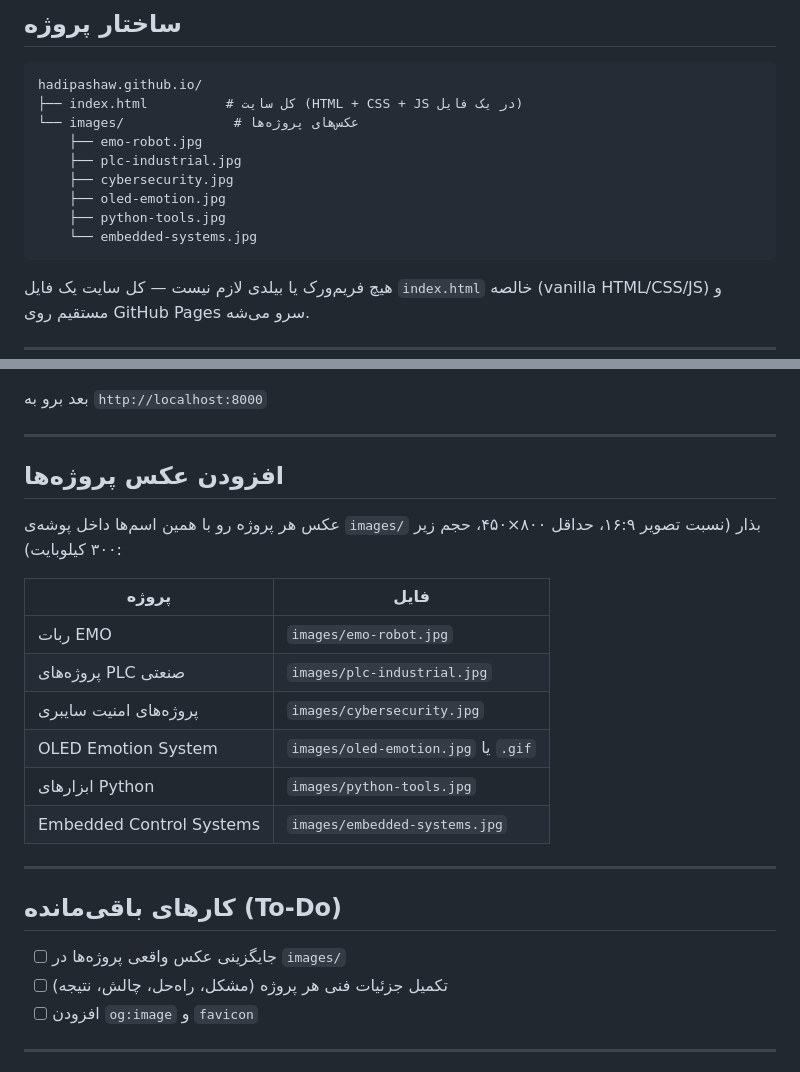
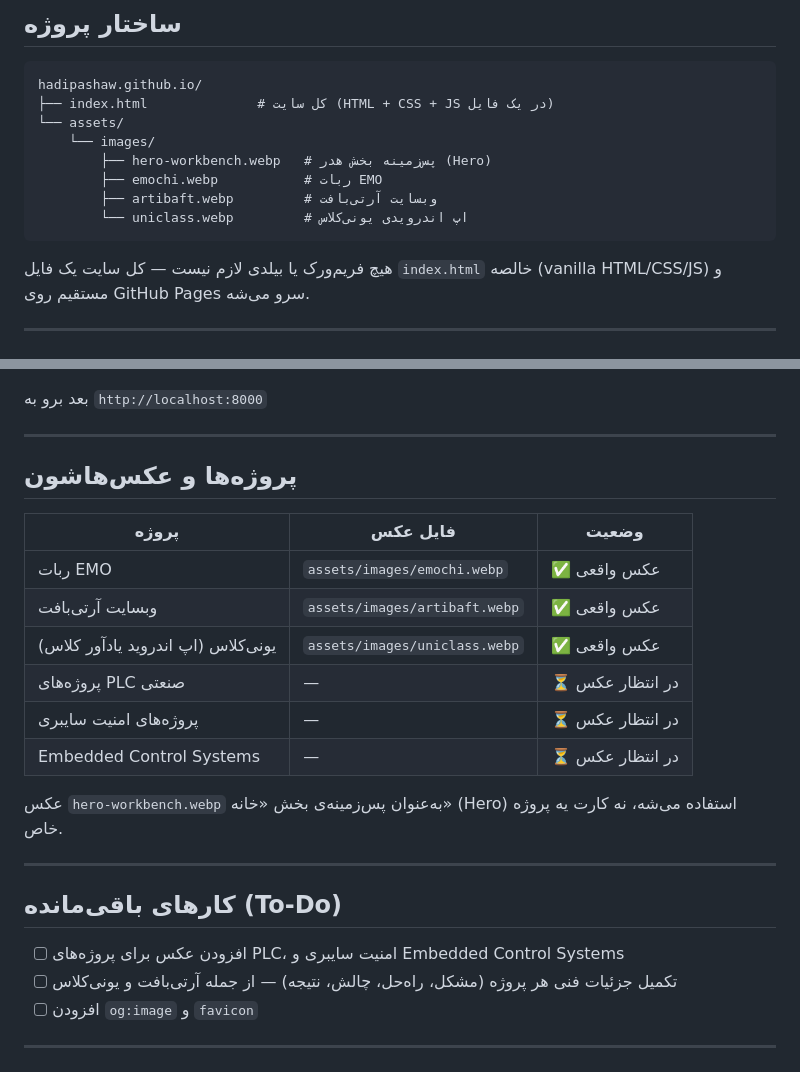
Before and after one commit to hadipashaw/hadipashaw.github.io, a Markdown page: README.md, 2 parts joined by grey strips. Drawn GitHub-style.

````diff
--- a/README.md
+++ b/README.md
@@ -12,14 +12,13 @@
 
 ```
 hadipashaw.github.io/
-├── index.html          # کل سایت (HTML + CSS + JS در یک فایل)
-└── images/              # عکس‌های پروژه‌ها
-    ├── emo-robot.jpg
-    ├── plc-industrial.jpg
-    ├── cybersecurity.jpg
-    ├── oled-emotion.jpg
-    ├── python-tools.jpg
-    └── embedded-systems.jpg
+├── index.html              # کل سایت (HTML + CSS + JS در یک فایل)
+└── assets/
+    └── images/
+        ├── hero-workbench.webp   # پس‌زمینه بخش هدر (Hero)
+        ├── emochi.webp           # ربات EMO
+        ├── artibaft.webp         # وبسایت آرتی‌بافت
+        └── uniclass.webp         # اپ اندرویدی یونی‌کلاس
 ```
 
 هیچ فریم‌ورک یا بیلدی لازم نیست — کل سایت یک فایل `index.html` خالصه (vanilla HTML/CSS/JS) و مستقیم روی GitHub Pages سرو می‌شه.
@@ -63,25 +62,25 @@ python3 -m http.server 8000
 
 ---
 
-## افزودن عکس پروژه‌ها
+## پروژه‌ها و عکس‌هاشون
 
-عکس هر پروژه رو با همین اسم‌ها داخل پوشه‌ی `images/` بذار (نسبت تصویر ۱۶:۹، حداقل ۸۰۰×۴۵۰، حجم زیر ۳۰۰ کیلوبایت):
+| پروژه | فایل عکس | وضعیت |
+|---|---|---|
+| ربات EMO | `assets/images/emochi.webp` | ✅ عکس واقعی |
+| وبسایت آرتی‌بافت | `assets/images/artibaft.webp` | ✅ عکس واقعی |
+| یونی‌کلاس (اپ اندروید یادآور کلاس) | `assets/images/uniclass.webp` | ✅ عکس واقعی |
+| پروژه‌های PLC صنعتی | — | ⏳ در انتظار عکس |
+| پروژه‌های امنیت سایبری | — | ⏳ در انتظار عکس |
+| Embedded Control Systems | — | ⏳ در انتظار عکس |
 
-| پروژه | فایل |
-|---|---|
-| ربات EMO | `images/emo-robot.jpg` |
-| پروژه‌های PLC صنعتی | `images/plc-industrial.jpg` |
-| پروژه‌های امنیت سایبری | `images/cybersecurity.jpg` |
-| OLED Emotion System | `images/oled-emotion.jpg` یا `.gif` |
-| ابزارهای Python | `images/python-tools.jpg` |
-| Embedded Control Systems | `images/embedded-systems.jpg` |
+عکس `hero-workbench.webp` به‌عنوان پس‌زمینه‌ی بخش «خانه» (Hero) استفاده می‌شه، نه کارت یه پروژه خاص.
 
 ---
 
 ## کارهای باقی‌مانده (To-Do)
 
-- [ ] جایگزینی عکس واقعی پروژه‌ها در `images/`
-- [ ] تکمیل جزئیات فنی هر پروژه (مشکل، راه‌حل، چالش، نتیجه)
+- [ ] افزودن عکس برای پروژه‌های PLC، امنیت سایبری و Embedded Control Systems
+- [ ] تکمیل جزئیات فنی هر پروژه (مشکل، راه‌حل، چالش، نتیجه) — از جمله آرتی‌بافت و یونی‌کلاس
 - [ ] افزودن `og:image` و `favicon`
 
 ---
````
